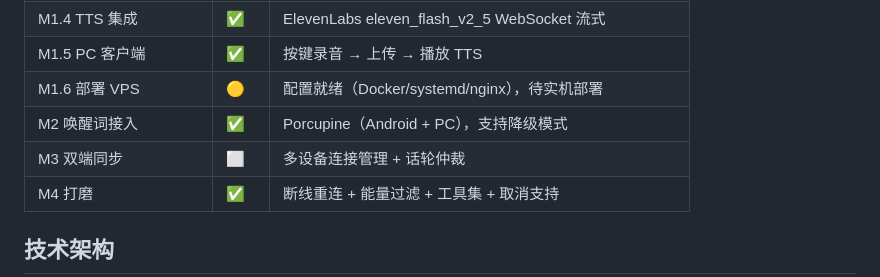
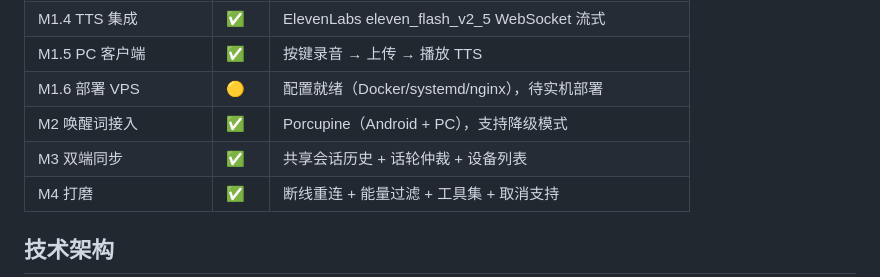
Before and after one commit to zhangshujuan1314/jarvis-brain, a Markdown page: README.md, the part around the change. Drawn GitHub-style.

Commit message:
docs: mark M3 complete in spec and README

```diff
--- a/README.md
+++ b/README.md
@@ -15,7 +15,7 @@
 | M1.5 PC 客户端 | ✅ | 按键录音 → 上传 → 播放 TTS |
 | M1.6 部署 VPS | 🟡 | 配置就绪（Docker/systemd/nginx），待实机部署 |
 | M2 唤醒词接入 | ✅ | Porcupine（Android + PC），支持降级模式 |
-| M3 双端同步 | ⬜ | 多设备连接管理 + 话轮仲裁 |
+| M3 双端同步 | ✅ | 共享会话历史 + 话轮仲裁 + 设备列表 |
 | M4 打磨 | ✅ | 断线重连 + 能量过滤 + 工具集 + 取消支持 |
 
 ## 技术架构
```
Also changed, not shown: jarvis-assistant-spec-v0_3.md (+2 -2 lines).
